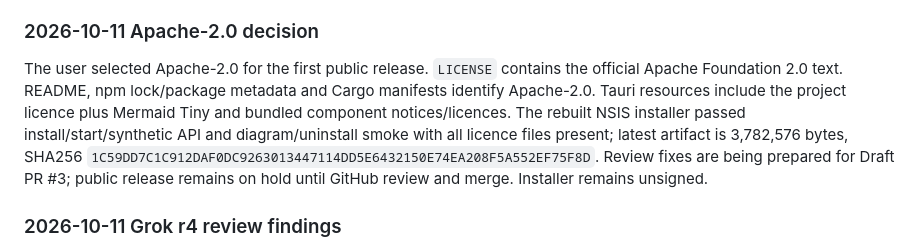
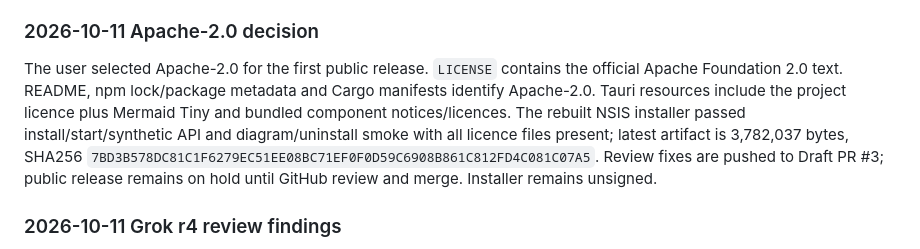
Before and after one commit to nyattoh/access2future, a Markdown page: docs/routing.md, the part around the change. Drawn GitHub-style.

Commit message:
docs(status): record Grok review fixes

```diff
--- a/docs/routing.md
+++ b/docs/routing.md
@@ -260,7 +260,7 @@ tests/access-import.test.mjsへVBAなしフォームの空要約を受け入れ
 
 ### 2026-10-11 Apache-2.0 decision
 
-The user selected Apache-2.0 for the first public release. `LICENSE` contains the official Apache Foundation 2.0 text. README, npm lock/package metadata and Cargo manifests identify Apache-2.0. Tauri resources include the project licence plus Mermaid Tiny and bundled component notices/licences. The rebuilt NSIS installer passed install/start/synthetic API and diagram/uninstall smoke with all licence files present; latest artifact is 3,782,576 bytes, SHA256 `1C59DD7C1C912DAF0DC9263013447114DD5E6432150E74EA208F5A552EF75F8D`. Review fixes are being prepared for Draft PR #3; public release remains on hold until GitHub review and merge. Installer remains unsigned.
+The user selected Apache-2.0 for the first public release. `LICENSE` contains the official Apache Foundation 2.0 text. README, npm lock/package metadata and Cargo manifests identify Apache-2.0. Tauri resources include the project licence plus Mermaid Tiny and bundled component notices/licences. The rebuilt NSIS installer passed install/start/synthetic API and diagram/uninstall smoke with all licence files present; latest artifact is 3,782,037 bytes, SHA256 `7BD3B578DC81C1F6279EC51EE08BC71EF0F0D59C6908B861C812FD4C081C07A5`. Review fixes are pushed to Draft PR #3; public release remains on hold until GitHub review and merge. Installer remains unsigned.
 
 ### 2026-10-11 Grok r4 review findings
 
```
